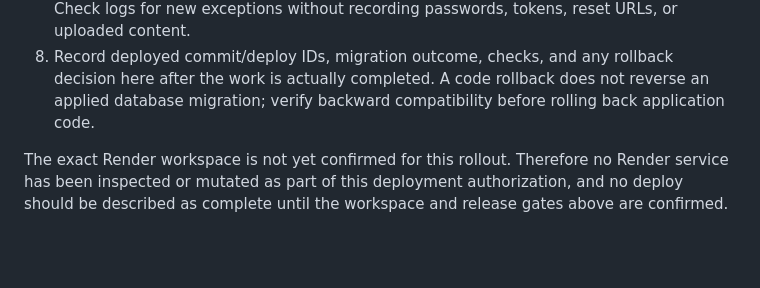
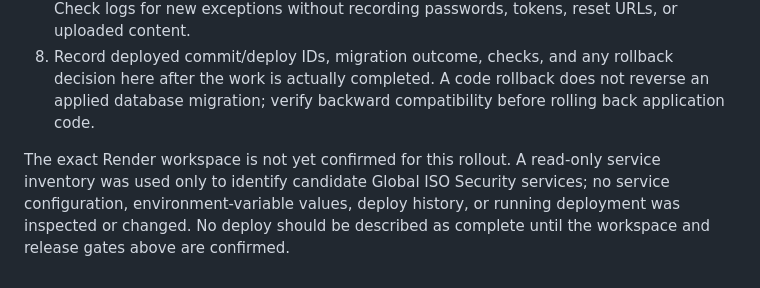
Before and after one commit to cito515432/global-iso-security, a Markdown page: docs/SECURITY_HARDENING_2026.md, the part around the change. Drawn GitHub-style; blank space fills up the shorter version.

Commit message:
docs(security): clarify Render preflight state

```diff
--- a/docs/SECURITY_HARDENING_2026.md
+++ b/docs/SECURITY_HARDENING_2026.md
@@ -114,4 +114,4 @@ As of this record, PR #47 is still a draft and has not been merged. The producti
 7. Monitor each deployment to a terminal `live` state. Check `/health` and `/readiness`, then perform authorized smoke tests for ordinary sign-in, role-based pages, same-tenant versus cross-tenant access, login lockout, reset email/token lifecycle, custom-role restrictions, audit events, clean-file upload, and scanner-unavailable fail-closed behavior. Check logs for new exceptions without recording passwords, tokens, reset URLs, or uploaded content.
 8. Record deployed commit/deploy IDs, migration outcome, checks, and any rollback decision here after the work is actually completed. A code rollback does not reverse an applied database migration; verify backward compatibility before rolling back application code.
 
-The exact Render workspace is not yet confirmed for this rollout. Therefore no Render service has been inspected or mutated as part of this deployment authorization, and no deploy should be described as complete until the workspace and release gates above are confirmed.
+The exact Render workspace is not yet confirmed for this rollout. A read-only service inventory was used only to identify candidate Global ISO Security services; no service configuration, environment-variable values, deploy history, or running deployment was inspected or changed. No deploy should be described as complete until the workspace and release gates above are confirmed.
```
